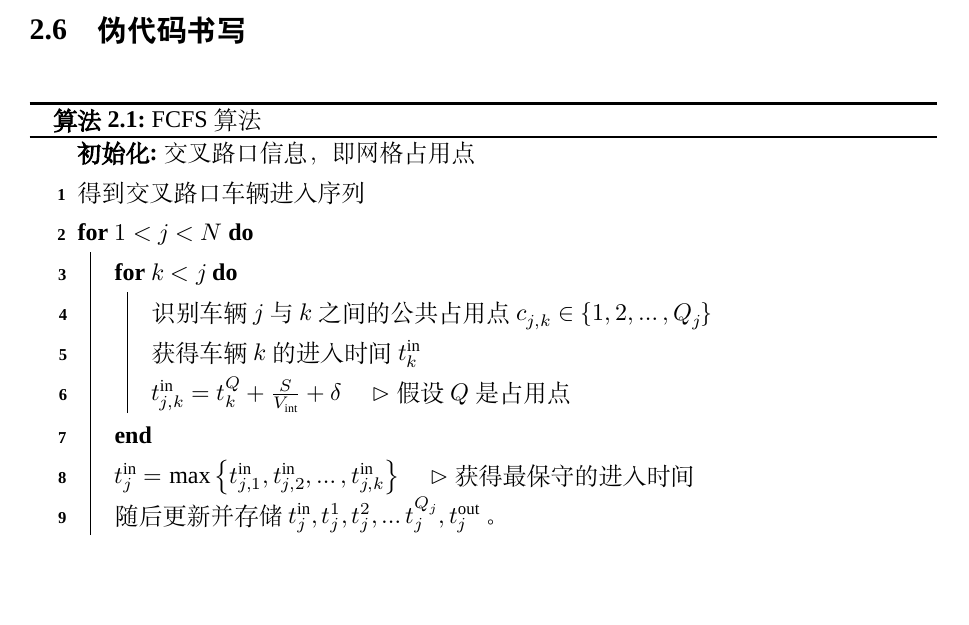
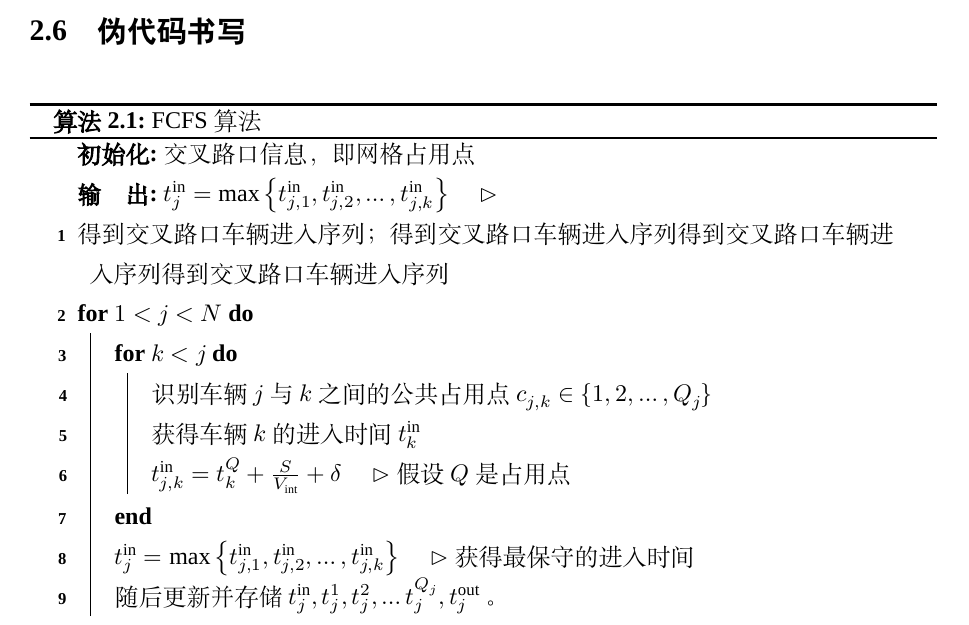
Before and after one commit to Jeffrey28/HNU_DoctoralThesis_Latex, a LaTeX thesis (HNU_DoctoralThesis_Latex/Doctoral-thesis.tex, which reads HNU_DoctoralThesis_Latex/chapters/example.tex, HNU_DoctoralThesis_Latex/hnuthesis.cls): part of page 15 of 20, cut so that both start at the same text, the shorter picture padded with empty space. Compiled offline with XeLaTeX; a missing font is replaced by an installed copy or a similar font.

Commit message:
表格大小、伪代码格式

```diff
--- a/HNU_DoctoralThesis_Latex/chapters/example.tex
+++ b/HNU_DoctoralThesis_Latex/chapters/example.tex
@@ -181,9 +181,10 @@
 	\caption{FCFS算法}
   	\label{algo:revi-1}
   	\SetKwInOut{KwIn}{初始化}
-    \SetKwInOut{KwOut}{输出}
+    \SetKwInOut{KwOut}{输\quad 出}
 	\KwIn{交叉路口信息，即网格占用点}
-	得到交叉路口车辆进入序列 \\
+	\KwOut{$t_j^{\mathrm{in}}=\max \left\{t_{j, 1}^{\mathrm{in}}, t_{j, 2}^{\mathrm{in}}, \ldots, t_{j, k}^{\mathrm{in}}\right\}$ \quad $\rhd$}
+	得到交叉路口车辆进入序列；得到交叉路口车辆进入序列得到交叉路口车辆进入序列得到交叉路口车辆进入序列 \\
 	\For{\rm $1 < j < N$}{
 		\For{\rm $k<j$}{
 			识别车辆$j$与$k$之间的公共占用点$c_{j,k}\in \{1,2,\dots,Q_j\}$ \\
--- a/HNU_DoctoralThesis_Latex/hnuthesis.cls
+++ b/HNU_DoctoralThesis_Latex/hnuthesis.cls
@@ -111,6 +111,8 @@
 \RequirePackage{multirow}
 % 跨页表格
 % \RequirePackage{longtable}
+% 设置表格字体大小
+\AtBeginEnvironment{tabular}{\small} % 调整为所需的字体大小
 
 
  % 新定义命令
```
Also changed, not shown: HNU_DoctoralThesis_Latex/Doctoral-thesis.tex (+3 -0 lines), HNU_DoctoralThesis_Latex/Doctoral-thesis.pdf.
